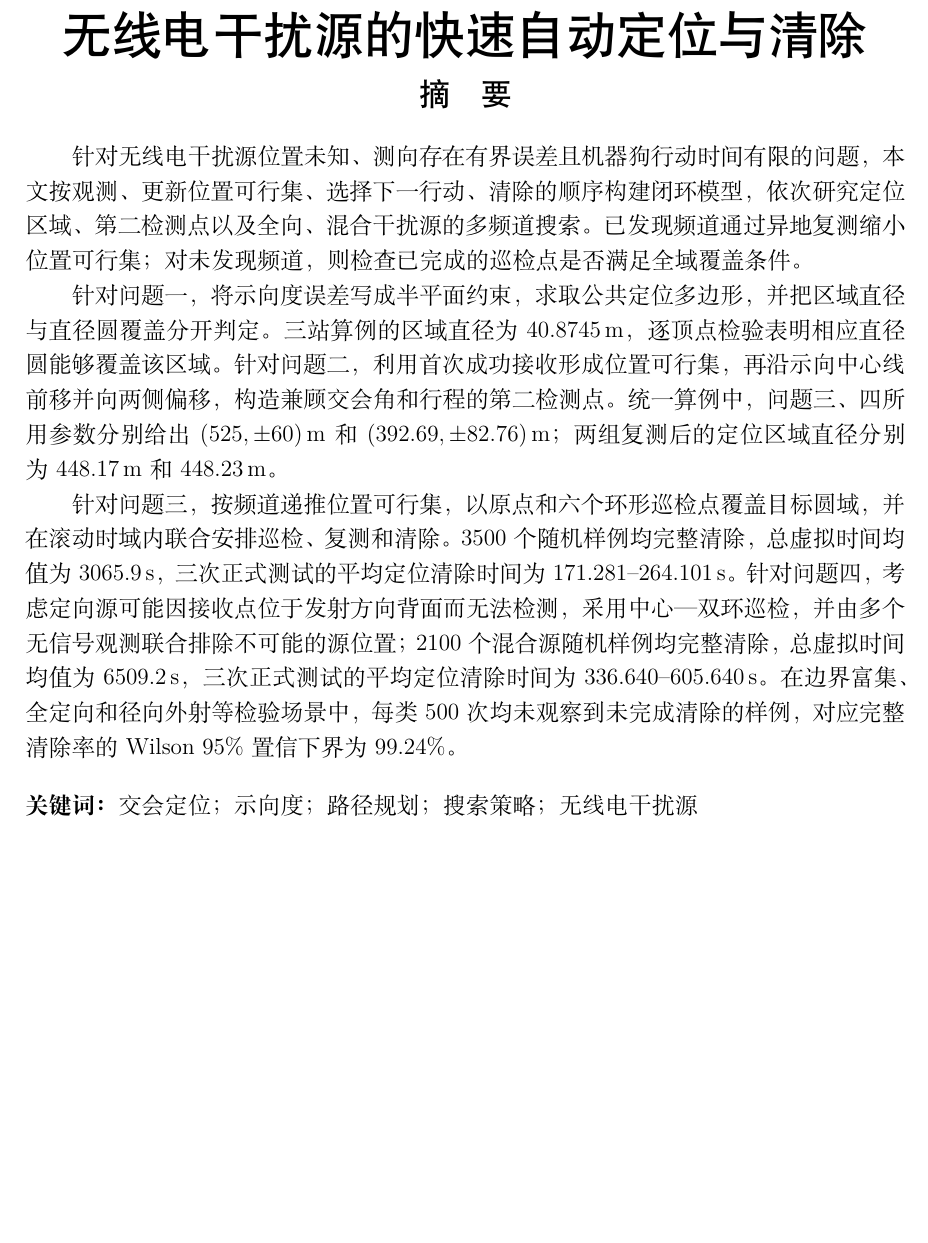
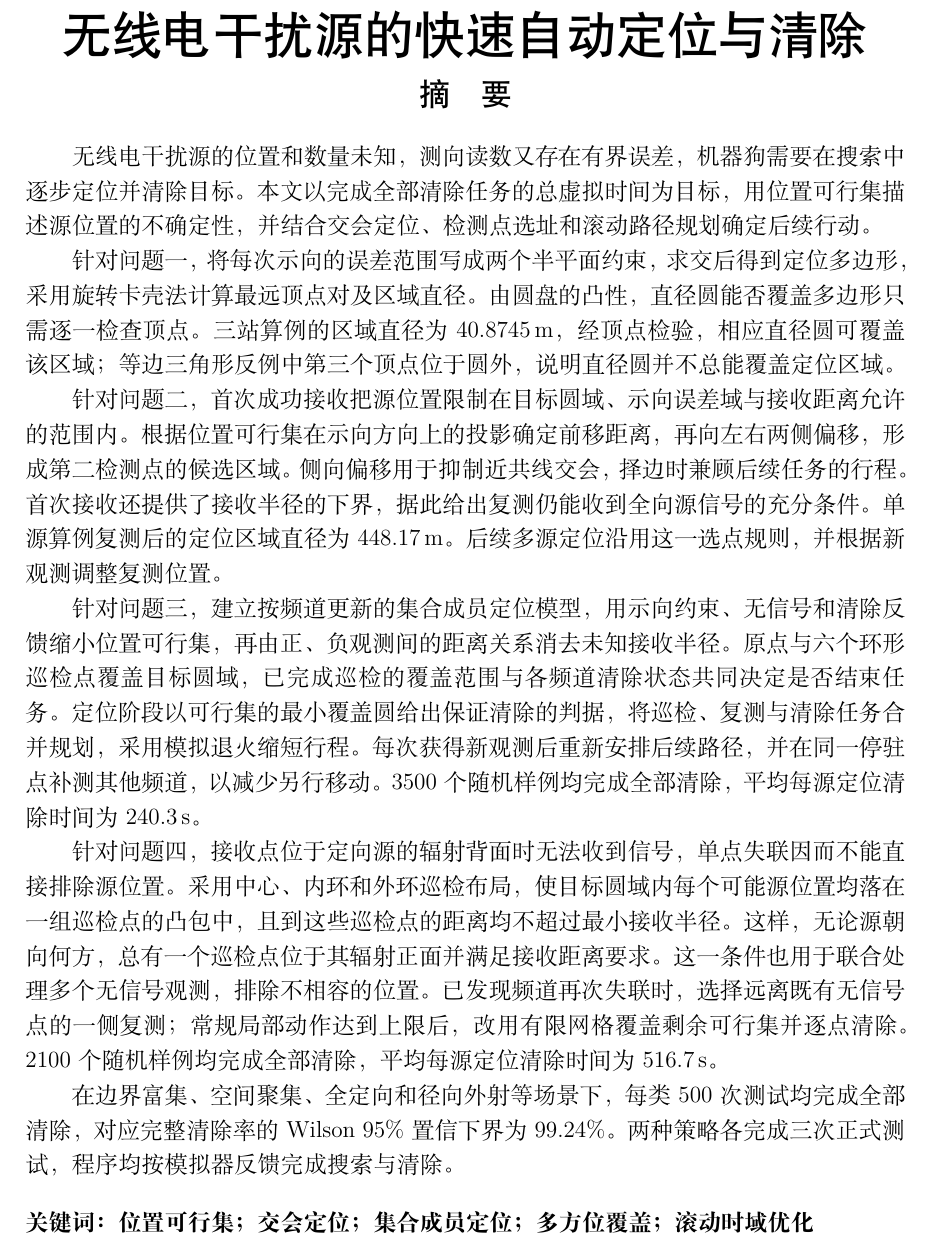
Before and after one commit to MieSheeeep/26GuoSai, a LaTeX document (latex/main.tex, which reads latex/chapters/摘要/main.tex): part of page 1 of 24, cut so that both start at the same text, the shorter picture padded with empty space. Compiled offline with XeLaTeX.

Commit message:
更新摘要与问题一内容

```diff
--- a/latex/chapters/摘要/main.tex
+++ b/latex/chapters/摘要/main.tex
@@ -4,11 +4,17 @@
   {\zihao{3}\heiti 摘\quad 要}
 \end{center}
 
-针对无线电干扰源位置未知、测向存在有界误差且机器狗行动时间有限的问题，本文按观测、更新位置可行集、选择下一行动、清除的顺序构建闭环模型，依次研究定位区域、第二检测点以及全向、混合干扰源的多频道搜索。已发现频道通过异地复测缩小位置可行集；对未发现频道，则检查已完成的巡检点是否满足全域覆盖条件。
+无线电干扰源的位置和数量未知，测向读数又存在有界误差，机器狗需要在搜索中逐步定位并清除目标。本文以完成全部清除任务的总虚拟时间为目标，用位置可行集描述源位置的不确定性，并结合交会定位、检测点选址和滚动路径规划确定后续行动。
 
-针对问题一，将示向度误差写成半平面约束，求取公共定位多边形，并把区域直径与直径圆覆盖分开判定。三站算例的区域直径为 \(40.8745\,\mathrm{m}\)，逐顶点检验表明相应直径圆能够覆盖该区域。针对问题二，利用首次成功接收形成位置可行集，再沿示向中心线前移并向两侧偏移，构造兼顾交会角和行程的第二检测点。统一算例中，问题三、四所用参数分别给出 \((525,\pm60)\,\mathrm{m}\) 和 \((392.69,\pm82.76)\,\mathrm{m}\)；两组复测后的定位区域直径分别为 \(448.17\,\mathrm{m}\) 和 \(448.23\,\mathrm{m}\)。
+针对问题一，将每次示向的误差范围写成两个半平面约束，求交后得到定位多边形，采用旋转卡壳法计算最远顶点对及区域直径。由圆盘的凸性，直径圆能否覆盖多边形只需逐一检查顶点。三站算例的区域直径为\(40.8745\,\mathrm{m}\)，经顶点检验，相应直径圆可覆盖该区域；等边三角形反例中第三个顶点位于圆外，说明直径圆并不总能覆盖定位区域。
 
-针对问题三，按频道递推位置可行集，以原点和六个环形巡检点覆盖目标圆域，并在滚动时域内联合安排巡检、复测和清除。\(3500\) 个随机样例均完整清除，总虚拟时间均值为 \(3065.9\,\mathrm{s}\)，三次正式测试的平均定位清除时间为 \(171.281\)--\(264.101\,\mathrm{s}\)。针对问题四，考虑定向源可能因接收点位于发射方向背面而无法检测，采用中心—双环巡检，并由多个无信号观测联合排除不可能的源位置；\(2100\) 个混合源随机样例均完整清除，总虚拟时间均值为 \(6509.2\,\mathrm{s}\)，三次正式测试的平均定位清除时间为 \(336.640\)--\(605.640\,\mathrm{s}\)。在边界富集、全定向和径向外射等检验场景中，每类 \(500\) 次均未观察到未完成清除的样例，对应完整清除率的 Wilson \(95\%\) 置信下界为 \(99.24\%\)。
+针对问题二，首次成功接收把源位置限制在目标圆域、示向误差域与接收距离允许的范围内。根据位置可行集在示向方向上的投影确定前移距离，再向左右两侧偏移，形成第二检测点的候选区域。侧向偏移用于抑制近共线交会，择边时兼顾后续任务的行程。首次接收还提供了接收半径的下界，据此给出复测仍能收到全向源信号的充分条件。单源算例复测后的定位区域直径为\(448.17\,\mathrm{m}\)。后续多源定位沿用这一选点规则，并根据新观测调整复测位置。
+
+针对问题三，建立按频道更新的集合成员定位模型，用示向约束、无信号和清除反馈缩小位置可行集，再由正、负观测间的距离关系消去未知接收半径。原点与六个环形巡检点覆盖目标圆域，已完成巡检的覆盖范围与各频道清除状态共同决定是否结束任务。定位阶段以可行集的最小覆盖圆给出保证清除的判据，将巡检、复测与清除任务合并规划，采用模拟退火缩短行程。每次获得新观测后重新安排后续路径，并在同一停驻点补测其他频道，以减少另行移动。\(3500\) 个随机样例均完成全部清除，平均每源定位清除时间为\(240.3\,\mathrm{s}\)。
+
+针对问题四，接收点位于定向源的辐射背面时无法收到信号，单点失联因而不能直接排除源位置。采用中心、内环和外环巡检布局，使目标圆域内每个可能源位置均落在一组巡检点的凸包中，且到这些巡检点的距离均不超过最小接收半径。这样，无论源朝向何方，总有一个巡检点位于其辐射正面并满足接收距离要求。这一条件也用于联合处理多个无信号观测，排除不相容的位置。已发现频道再次失联时，选择远离既有无信号点的一侧复测；常规局部动作达到上限后，改用有限网格覆盖剩余可行集并逐点清除。\(2100\) 个随机样例均完成全部清除，平均每源定位清除时间为\(516.7\,\mathrm{s}\)。
+
+在边界富集、空间聚集、全定向和径向外射等场景下，每类\(500\) 次测试均完成全部清除，对应完整清除率的Wilson \(95\%\)置信下界为\(99.24\%\)。两种策略各完成三次正式测试，程序均按模拟器反馈完成搜索与清除。
 
 \vspace{1em}
-\noindent\textbf{关键词：}交会定位；示向度；路径规划；搜索策略；无线电干扰源
+\noindent\textbf{关键词：}\textbf{位置可行集；交会定位；集合成员定位；多方位覆盖；滚动时域优化}
```
Also changed, not shown: latex/chapters/问题一/main.tex (+1 -1 lines).
